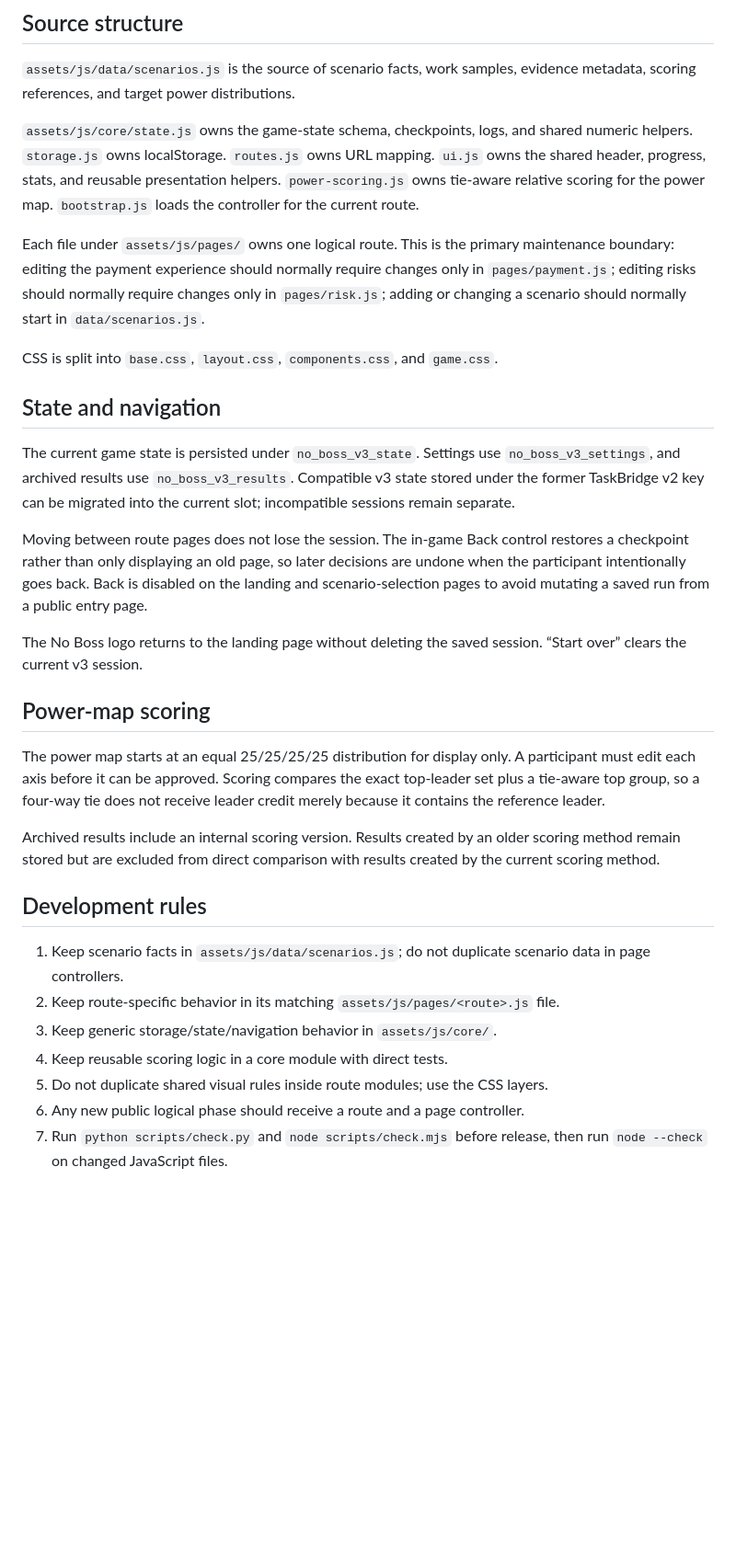
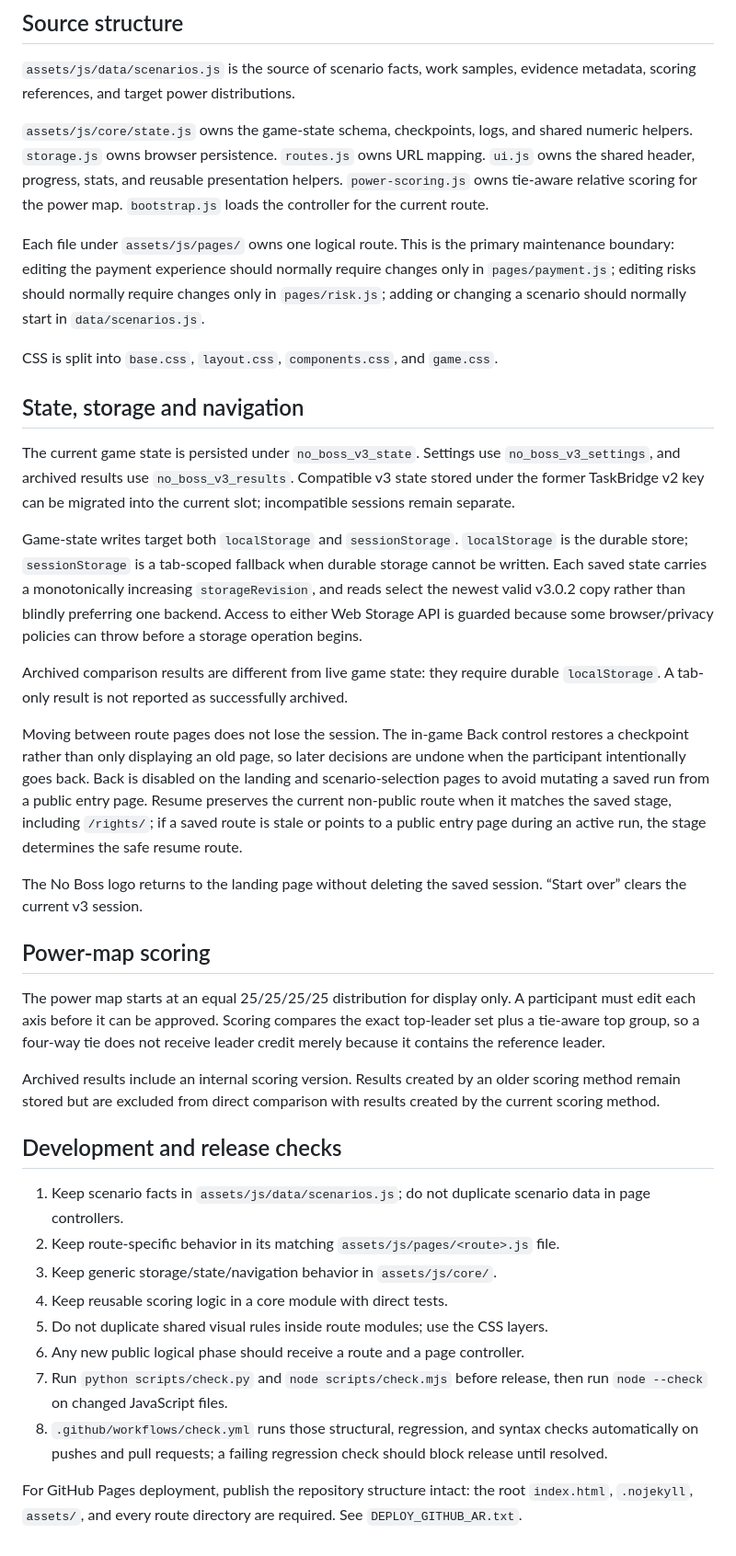
Before and after one commit to moeltaher/taskbridge-game, a Markdown page: ARCHITECTURE.md, the part around the change. Shown at 92% size. Rendered like a GitHub page; blank space fills up the shorter version.

Commit message:
Document storage fallback and CI

```diff
--- a/ARCHITECTURE.md
+++ b/ARCHITECTURE.md
@@ -25,17 +25,21 @@ The router accepts both clean GitHub Pages paths such as `/work/` and explicit d
 
 `assets/js/data/scenarios.js` is the source of scenario facts, work samples, evidence metadata, scoring references, and target power distributions.
 
-`assets/js/core/state.js` owns the game-state schema, checkpoints, logs, and shared numeric helpers. `storage.js` owns localStorage. `routes.js` owns URL mapping. `ui.js` owns the shared header, progress, stats, and reusable presentation helpers. `power-scoring.js` owns tie-aware relative scoring for the power map. `bootstrap.js` loads the controller for the current route.
+`assets/js/core/state.js` owns the game-state schema, checkpoints, logs, and shared numeric helpers. `storage.js` owns browser persistence. `routes.js` owns URL mapping. `ui.js` owns the shared header, progress, stats, and reusable presentation helpers. `power-scoring.js` owns tie-aware relative scoring for the power map. `bootstrap.js` loads the controller for the current route.
 
 Each file under `assets/js/pages/` owns one logical route. This is the primary maintenance boundary: editing the payment experience should normally require changes only in `pages/payment.js`; editing risks should normally require changes only in `pages/risk.js`; adding or changing a scenario should normally start in `data/scenarios.js`.
 
 CSS is split into `base.css`, `layout.css`, `components.css`, and `game.css`.
 
-## State and navigation
+## State, storage and navigation
 
 The current game state is persisted under `no_boss_v3_state`. Settings use `no_boss_v3_settings`, and archived results use `no_boss_v3_results`. Compatible v3 state stored under the former TaskBridge v2 key can be migrated into the current slot; incompatible sessions remain separate.
 
-Moving between route pages does not lose the session. The in-game Back control restores a checkpoint rather than only displaying an old page, so later decisions are undone when the participant intentionally goes back. Back is disabled on the landing and scenario-selection pages to avoid mutating a saved run from a public entry page.
+Game-state writes target both `localStorage` and `sessionStorage`. `localStorage` is the durable store; `sessionStorage` is a tab-scoped fallback when durable storage cannot be written. Each saved state carries a monotonically increasing `storageRevision`, and reads select the newest valid v3.0.2 copy rather than blindly preferring one backend. Access to either Web Storage API is guarded because some browser/privacy policies can throw before a storage operation begins.
+
+Archived comparison results are different from live game state: they require durable `localStorage`. A tab-only result is not reported as successfully archived.
+
+Moving between route pages does not lose the session. The in-game Back control restores a checkpoint rather than only displaying an old page, so later decisions are undone when the participant intentionally goes back. Back is disabled on the landing and scenario-selection pages to avoid mutating a saved run from a public entry page. Resume preserves the current non-public route when it matches the saved stage, including `/rights/`; if a saved route is stale or points to a public entry page during an active run, the stage determines the safe resume route.
 
 The No Boss logo returns to the landing page without deleting the saved session. “Start over” clears the current v3 session.
 
@@ -45,7 +49,7 @@ The power map starts at an equal 25/25/25/25 distribution for display only. A pa
 
 Archived results include an internal scoring version. Results created by an older scoring method remain stored but are excluded from direct comparison with results created by the current scoring method.
 
-## Development rules
+## Development and release checks
 
 1. Keep scenario facts in `assets/js/data/scenarios.js`; do not duplicate scenario data in page controllers.
 2. Keep route-specific behavior in its matching `assets/js/pages/<route>.js` file.
@@ -54,3 +58,6 @@ Archived results include an internal scoring version. Results created by an olde
 5. Do not duplicate shared visual rules inside route modules; use the CSS layers.
 6. Any new public logical phase should receive a route and a page controller.
 7. Run `python scripts/check.py` and `node scripts/check.mjs` before release, then run `node --check` on changed JavaScript files.
+8. `.github/workflows/check.yml` runs those structural, regression, and syntax checks automatically on pushes and pull requests; a failing regression check should block release until resolved.
+
+For GitHub Pages deployment, publish the repository structure intact: the root `index.html`, `.nojekyll`, `assets/`, and every route directory are required. See `DEPLOY_GITHUB_AR.txt`.
```
